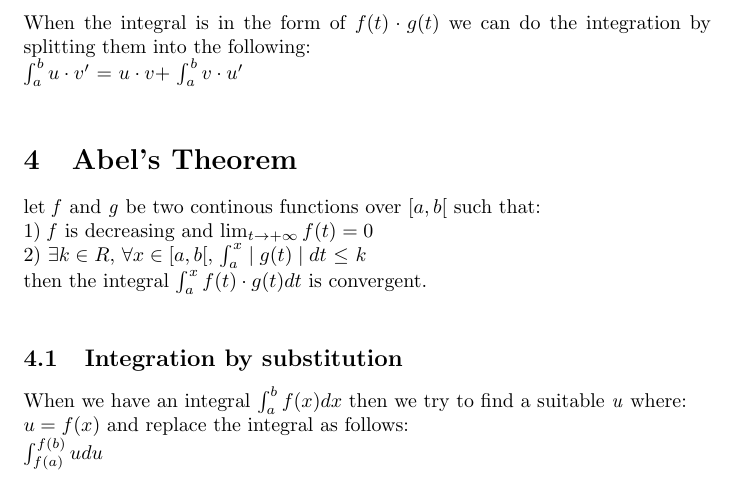
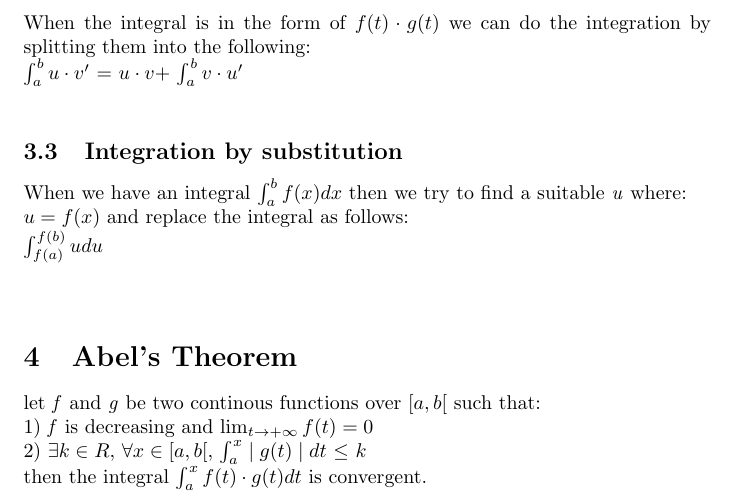
Before and after one commit to sriramVAD/datarecon, a LaTeX document (Notes/FourierSeries/ImproperIntegrals/improperIntegrals.tex): part of page 4 of 5, cut so that both start at the same text. Compiled offline with pdfLaTeX.

Commit message:
Notes updated

```diff
--- a/Notes/FourierSeries/ImproperIntegrals/improperIntegrals.tex
+++ b/Notes/FourierSeries/ImproperIntegrals/improperIntegrals.tex
@@ -46,15 +46,16 @@ if $f(t) < g(t)$, then\\
 \subsection{Integration by parts}
 When the integral is in the form of $f(t)\cdot g(t)$ we can do the integration by splitting them into the following:\\
 $\int_{a}^{b} u \cdot v'$ = $u\cdot v + $ $\int_{a}^{b} v\cdot u'$\\
+\subsection{Integration by substitution}
+When we have an integral $\int_{a}^{b} f(x) dx$ then we try to find a suitable \textit{u} where:\\
+$u = f(x)$ and replace the integral as follows:\\
+$\int_{f(a)}^{f(b)} u du $\\
+\\
 \section{Abel's Theorem}
 let \textit{f} and \textit{g} be two continous functions over $[a, b[$ such that:\\
 1) \textit{f} is decreasing and $\lim_{t \to +\infty} f(t) = 0$\\
 2) $\exists k \in R$, $\forall x \in [ a, b [$, $\int_{a}^{x} \mid g(t) \mid dt $ $\leq$ $k$\\
 then the integral $\int_{a}^{x} f(t) \cdot g(t) dt$ is convergent.\\
-\subsection{Integration by substitution}
-When we have an integral $\int_{a}^{b} f(x) dx$ then we try to find a suitable \textit{u} where:\\
-$u = f(x)$ and replace the integral as follows:\\
-$\int_{f(a)}^{f(b)} u du $\\
 \\
 \section{Some important integrals}
 \begin{itemize}
```
Also changed, not shown: Notes/FourierSeries/ImproperIntegrals/improperIntegrals.pdf.
